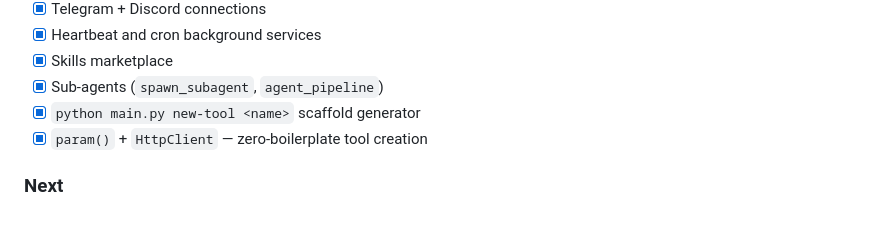
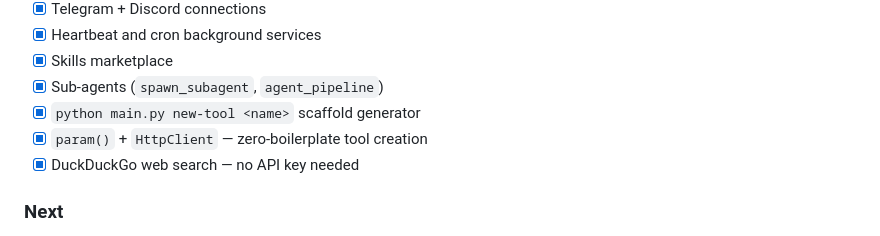
Before and after one commit to MithilSaiReddy/bujji, a Markdown page: README.md, the part around the change. Rendered like a GitHub page.

Commit message:
Fixed docs roadmap

```diff
--- a/README.md
+++ b/README.md
@@ -797,6 +797,7 @@ git push origin feature/your-feature
 - [x] Sub-agents (`spawn_subagent`, `agent_pipeline`)
 - [x] `python main.py new-tool <name>` scaffold generator
 - [x] `param()` + `HttpClient` — zero-boilerplate tool creation
+- [x] DuckDuckGo web search — no API key needed
 
 ### Next
 - [ ] Tools marketplace (GitHub, Gmail, Google Calendar, Linear)
```
